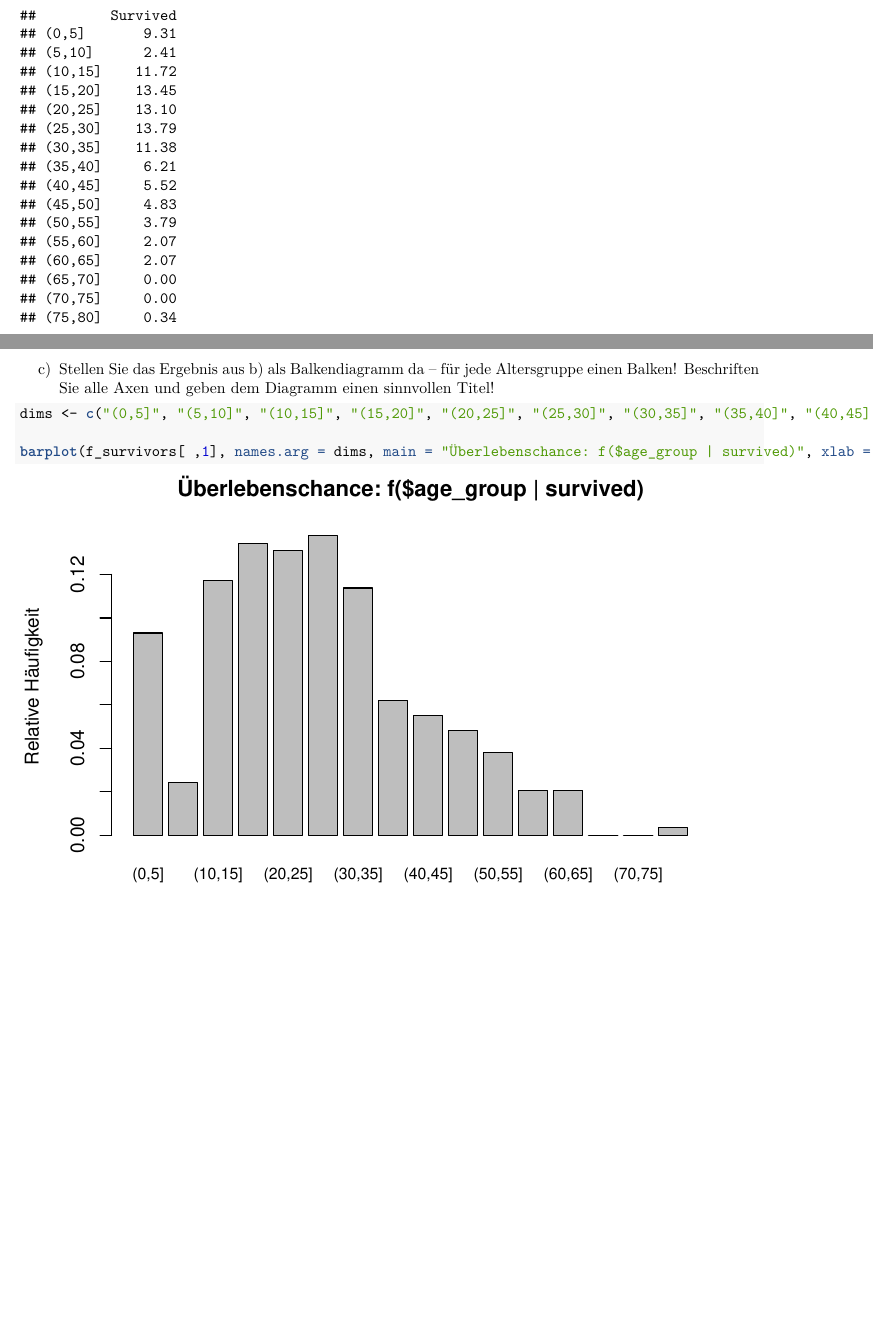
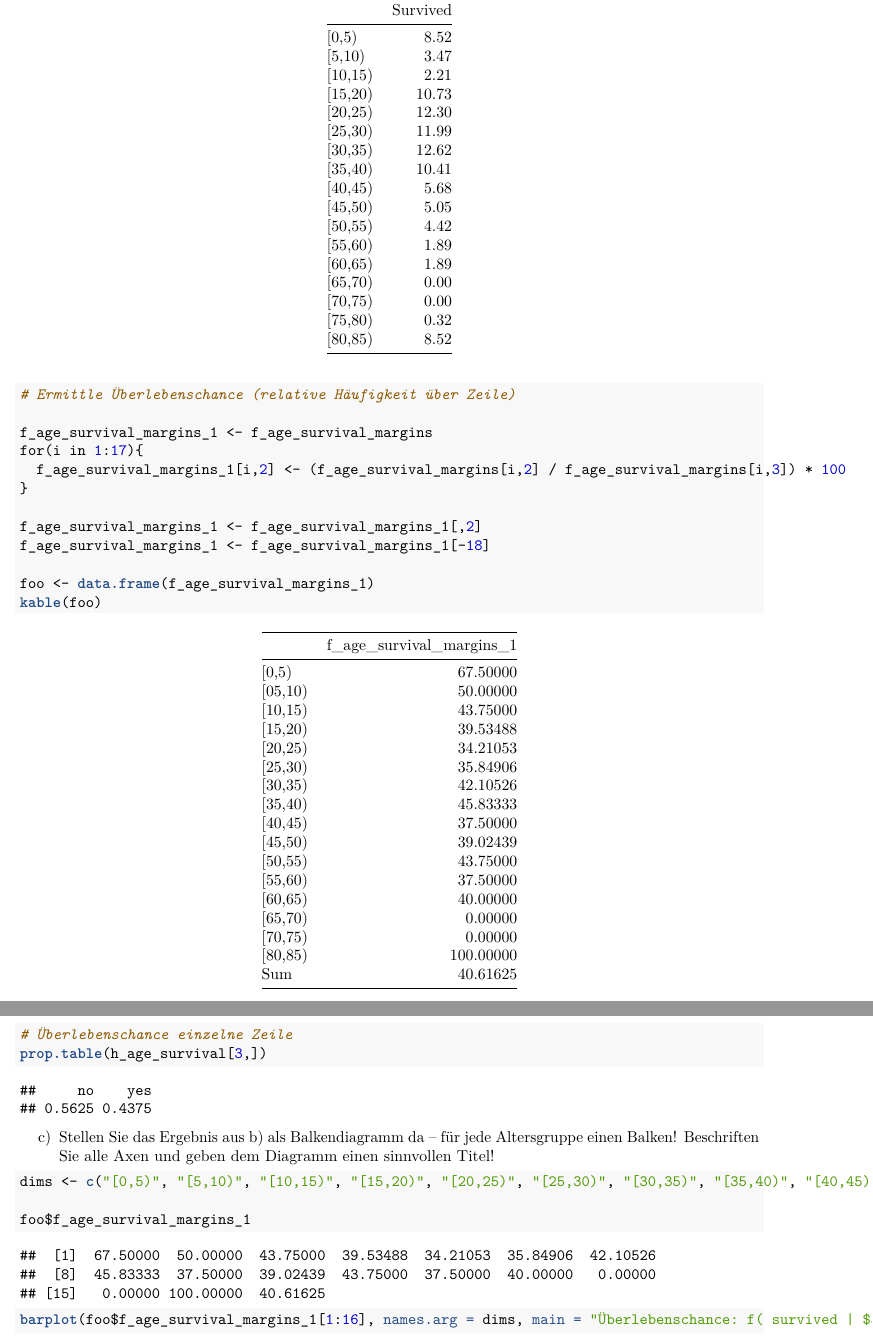
Before and after one commit to lauralindal/r-hausaufgaben, an R Markdown document (titanic2.Rmd): two parts of pages 8 and 9 of 9 before the commit and two parts of pages 9 and 10 of 10 after it, joined at a grey line, cut so that both start at the same text, the shorter picture padded with empty space. The pictures show the output file titanic2.pdf that the author committed with the source.

Commit message:
Update Hausaufgabe 2

````diff
--- a/titanic2.Rmd
+++ b/titanic2.Rmd
@@ -258,12 +262,29 @@ kable(f_survivors_rounded)
+# Ermittle Überlebenschance (relative Häufigkeit über Zeile)
+
+f_age_survival_margins_1 <- f_age_survival_margins
+for(i in 1:17){
+  f_age_survival_margins_1[i,2] <- (f_age_survival_margins[i,2] / f_age_survival_margins[i,3]) * 100
+}
+
+f_age_survival_margins_1 <- f_age_survival_margins_1[,2]
+f_age_survival_margins_1 <- f_age_survival_margins_1[-18]
+
+foo <- data.frame(f_age_survival_margins_1)
+kable(foo)
+
+# Überlebenschance einzelne Zeile
+prop.table(h_age_survival[3,])
 ```
 
 
 c) Stellen Sie das Ergebnis aus b) als Balkendiagramm da -- für jede Altersgruppe einen Balken! Beschriften Sie alle Axen und geben dem Diagramm einen sinnvollen Titel!
 
 ```{r}
-dims <- c("(0,5]", "(5,10]", "(10,15]", "(15,20]", "(20,25]", "(25,30]", "(30,35]", "(35,40]", "(40,45]", "(45,50]", "(50,55]", "(55,60]", "(60,65]", "(65,70]", "(70,75]", "(75,80]")
+dims <- c("[0,5)", "[5,10)", "[10,15)", "[15,20)", "[20,25)", "[25,30)", "[30,35)", "[35,40)", "[40,45)", "[45,50)", "[50,55)", "[55,60)", "[60,65)", "[65,70)", "[70,75)", "[80,85)")
 
-barplot(f_survivors[ ,1], names.arg = dims, main = "Überlebenschance: f($age_group | survived)", xlab = "Age Group", ylab = "Relative Häufigkeit", cex.names = 0.8)
+foo$f_age_survival_margins_1
+
+barplot(foo$f_age_survival_margins_1[1:16], names.arg = dims, main = "Überlebenschance: f( survived | $age_group )", xlab = "Age Group", ylab = "Relative Häufigkeit", cex.names = 0.8, col = "orchid3")
 ```
 
 
````
Also changed, not shown: titanic2.pdf, titanic2.Rmd (16 more changed lines).
